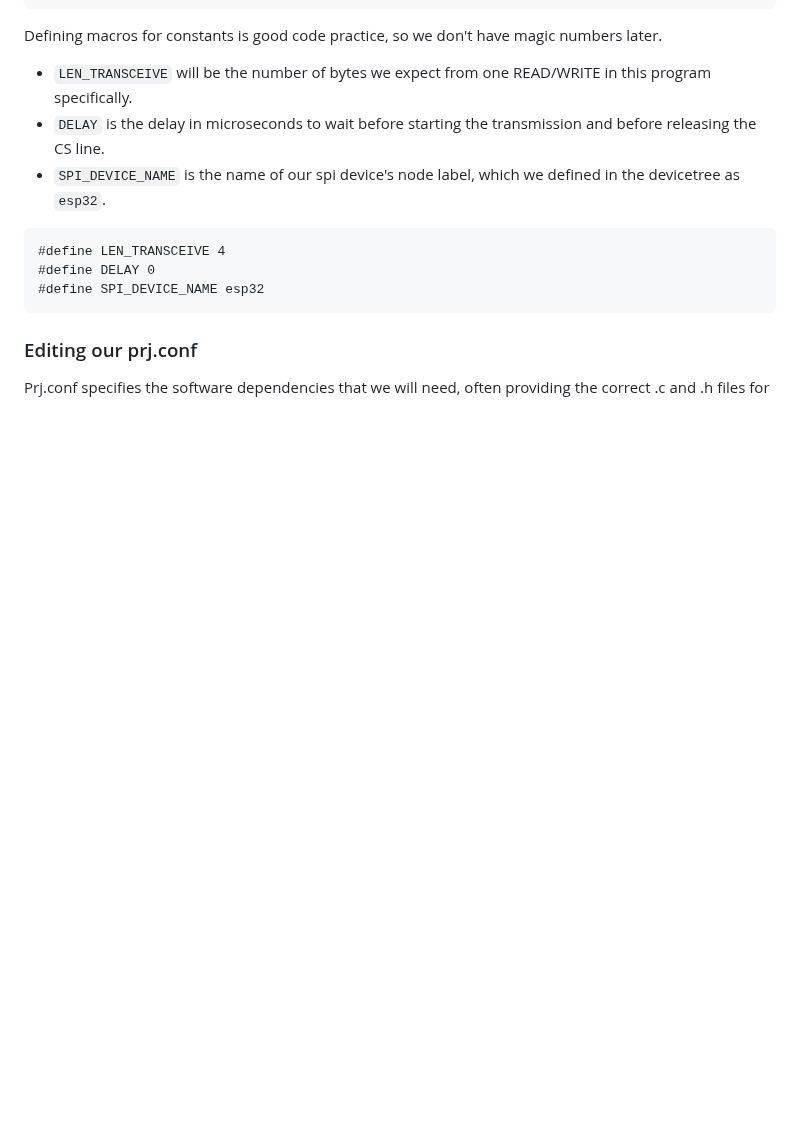
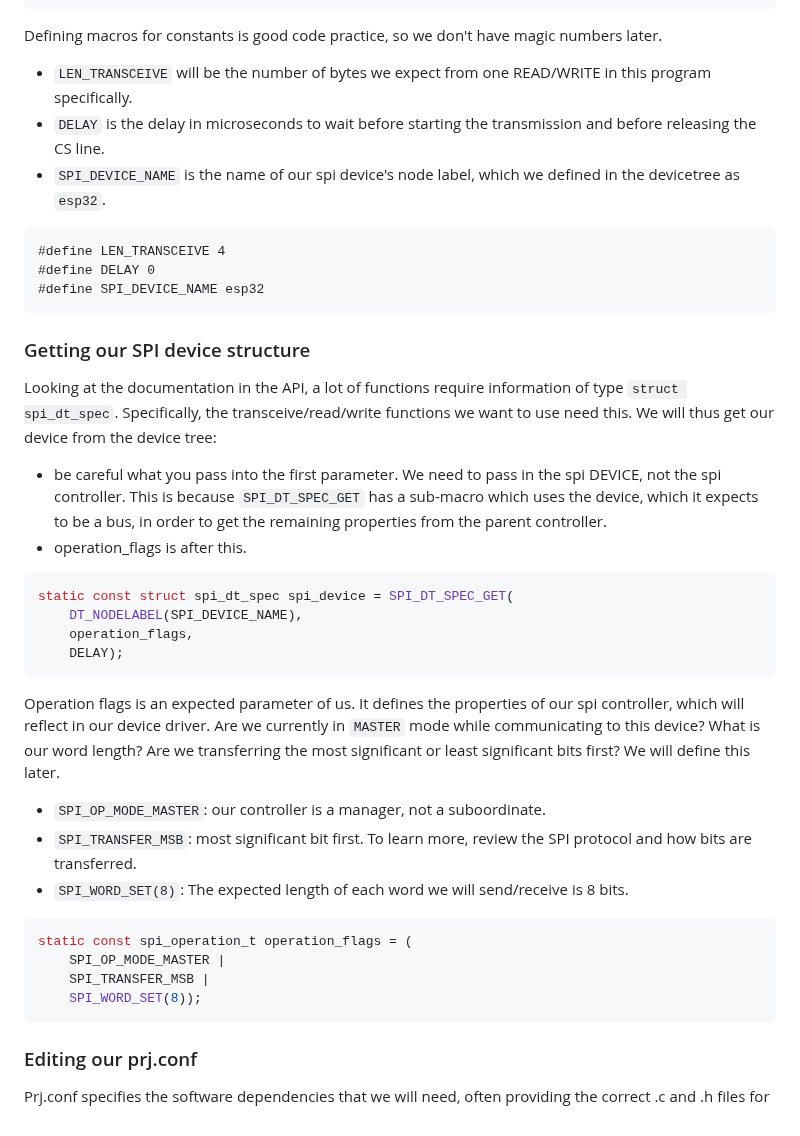
Before and after one commit to embedded-purdue/slayterHIL, a Markdown page: test_node/spi_example_app/README.MD, the part around the change. Rendered like a GitHub page; blank space fills up the shorter version.

````diff
--- a/test_node/spi_example_app/README.MD
+++ b/test_node/spi_example_app/README.MD
@@ -165,9 +165,29 @@ Defining macros for constants is good code practice, so we don't have magic numb
 #define SPI_DEVICE_NAME esp32
 ```
 
+### Getting our SPI device structure
 
+Looking at the documentation in the API, a lot of functions require information of type `struct spi_dt_spec`. Specifically, the transceive/read/write functions we want to use need this. We will thus get our device from the device tree:
+- be careful what you pass into the first parameter. We need to pass in the spi DEVICE, not the spi controller. This is because `SPI_DT_SPEC_GET` has a sub-macro which uses the device, which it expects to be a bus, in order to get the remaining properties from the parent controller.
+- operation_flags is after this.
 
+```c
+static const struct spi_dt_spec spi_device = SPI_DT_SPEC_GET(
+    DT_NODELABEL(SPI_DEVICE_NAME),
+    operation_flags,
+    DELAY);
+```
+Operation flags is an expected parameter of us. It defines the properties of our spi controller, which will reflect in our device driver. Are we currently in `MASTER` mode while communicating to this device? What is our word length? Are we transferring the most significant or least significant bits first? We will define this later.
+- `SPI_OP_MODE_MASTER`: our controller is a manager, not a suboordinate.
+- `SPI_TRANSFER_MSB`: most significant bit first. To learn more, review the SPI protocol and how bits are transferred.
+- `SPI_WORD_SET(8)`: The expected length of each word we will send/receive is 8 bits.
 
+```c
+static const spi_operation_t operation_flags = (
+    SPI_OP_MODE_MASTER |
+    SPI_TRANSFER_MSB |
+    SPI_WORD_SET(8));
+```
 
 ### Editing our prj.conf
 
````
